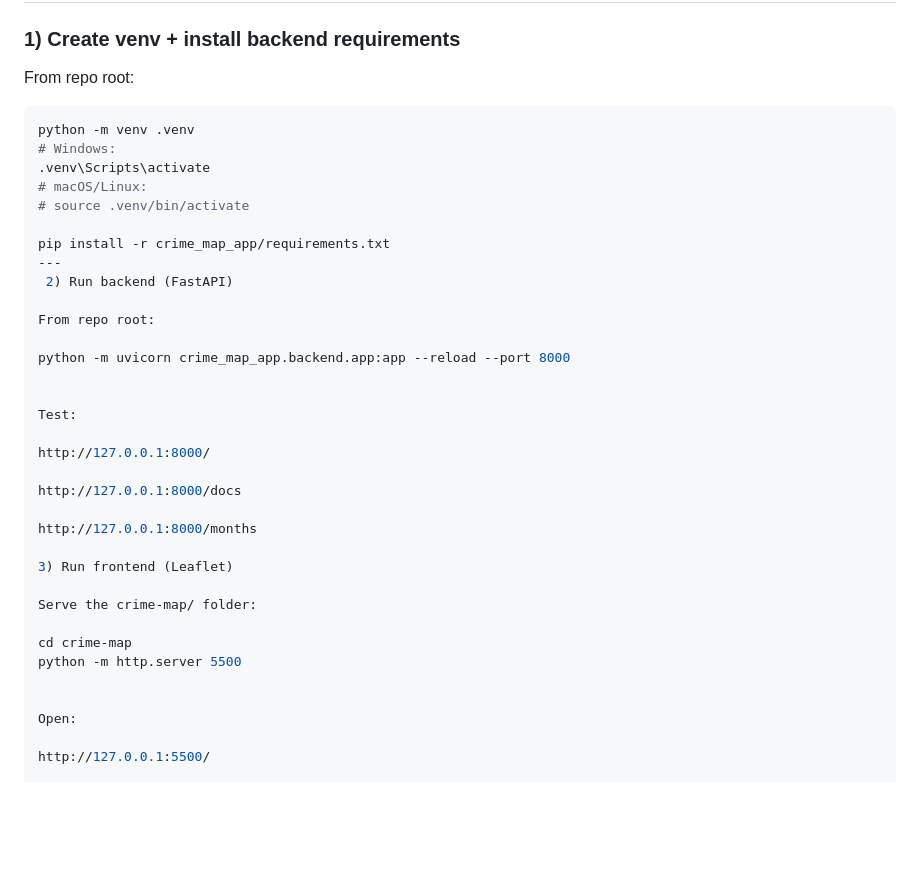
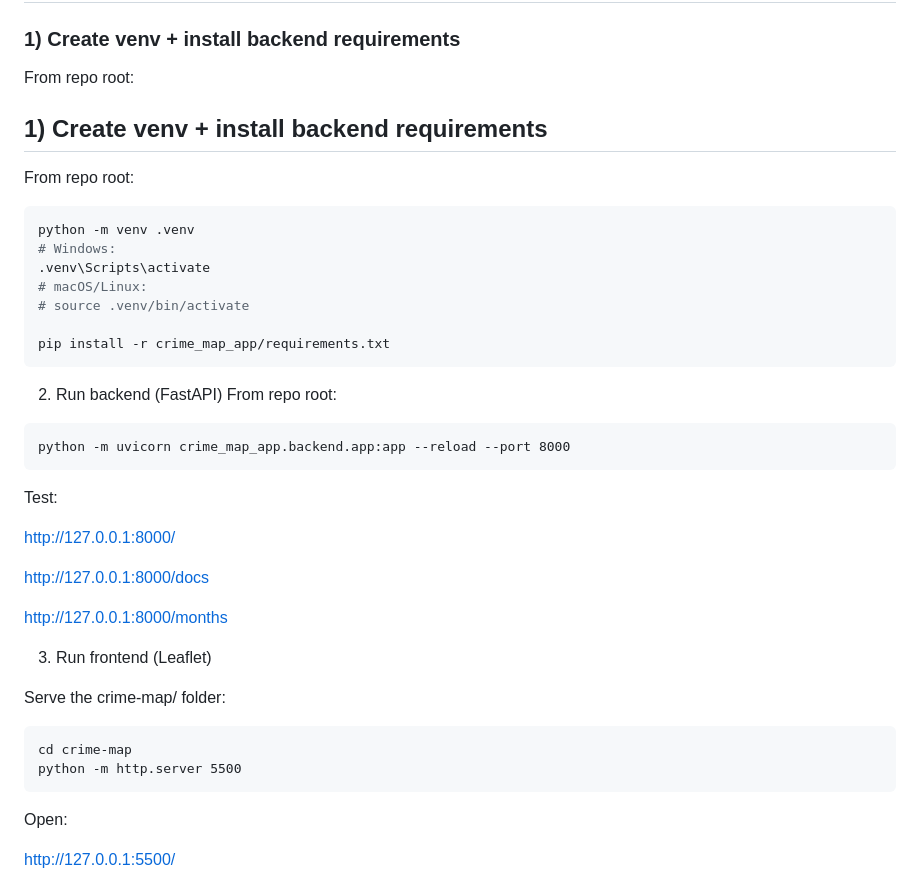
Before and after one commit to ALAEDINE1212/crime-prediction-, a Markdown page: README.md, the part around the change. Rendered like a GitHub page; blank space fills up the shorter version.

Commit message:
Update README with venv setup instructions
Added instructions for creating a virtual environment and installing backend requirements.

````diff
--- a/README.md
+++ b/README.md
@@ -69,6 +69,10 @@ make_results_table.py
 ### 1) Create venv + install backend requirements
 From repo root:
 
+## 1) Create venv + install backend requirements
+
+From repo root:
+
 ```bash
 python -m venv .venv
 # Windows:
@@ -77,13 +81,12 @@ python -m venv .venv
 # source .venv/bin/activate
 
 pip install -r crime_map_app/requirements.txt
----
+```
  2) Run backend (FastAPI)
-
 From repo root:
-
+```
 python -m uvicorn crime_map_app.backend.app:app --reload --port 8000
-
+```
 
 Test:
 
@@ -96,10 +99,10 @@ http://127.0.0.1:8000/months
 3) Run frontend (Leaflet)
 
 Serve the crime-map/ folder:
-
+```
 cd crime-map
 python -m http.server 5500
-
+```
 
 Open:
 
````
